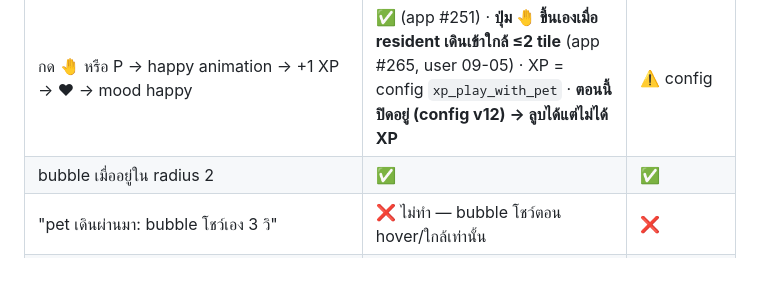
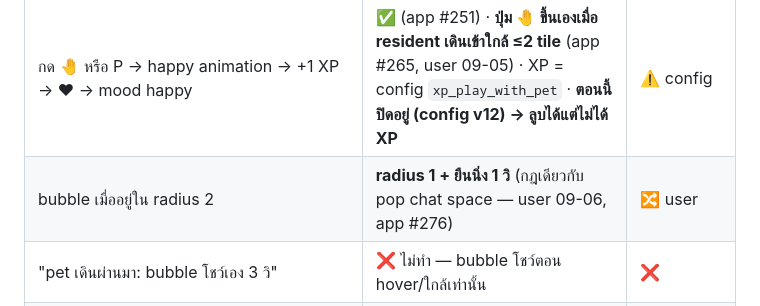
Before and after one commit to N2Pluto/zyra-doc, a Markdown page: plan/Roompet/clickup-audit-2026-09-05.md, the part around the change. GitHub-like rendering; blank space fills up the shorter version.

```diff
--- a/plan/Roompet/clickup-audit-2026-09-05.md
+++ b/plan/Roompet/clickup-audit-2026-09-05.md
@@ -57,7 +57,7 @@
 | card | ของจริง | สถานะ |
 |---|---|---|
 | กด 🤚 หรือ P → happy animation → +1 XP → ♥ → mood happy | ✅ (app #251) · **ปุ่ม 🤚 ขึ้นเองเมื่อ resident เดินเข้าใกล้ ≤2 tile** (app #265, user 09-05) · XP = config `xp_play_with_pet` · **ตอนนี้ปิดอยู่ (config v12) → ลูบได้แต่ไม่ได้ XP** | ⚠️ config |
-| bubble เมื่ออยู่ใน radius 2 | ✅ | ✅ |
+| bubble เมื่ออยู่ใน radius 2 | **radius 1 + ยืนนิ่ง 1 วิ** (กฎเดียวกับ pop chat space — user 09-06, app #276) | 🔀 user |
 | "pet เดินผ่านมา: bubble โชว์เอง 3 วิ" | ❌ ไม่ทำ — bubble โชว์ตอน hover/ใกล้เท่านั้น | ❌ |
 | **Feed** 3/วัน | card ตัดชื่อ "(ป้อน / pet)" ทิ้งแล้ว แต่ AC ยังมี Feed | 🔀 PM (ไม่มี Feed) |
 | Stroke 5/วัน/user | config `times` = 1 (ค่า seed) · **ตอนนี้ quota เป็นของห้อง ไม่ใช่ต่อ user** (user เคาะ 09-05) | 🔀 user decision · ❓ ตั้ง times=5 |
```
Also changed, not shown: plan/Roompet/progress.md (+12 -1 lines).
